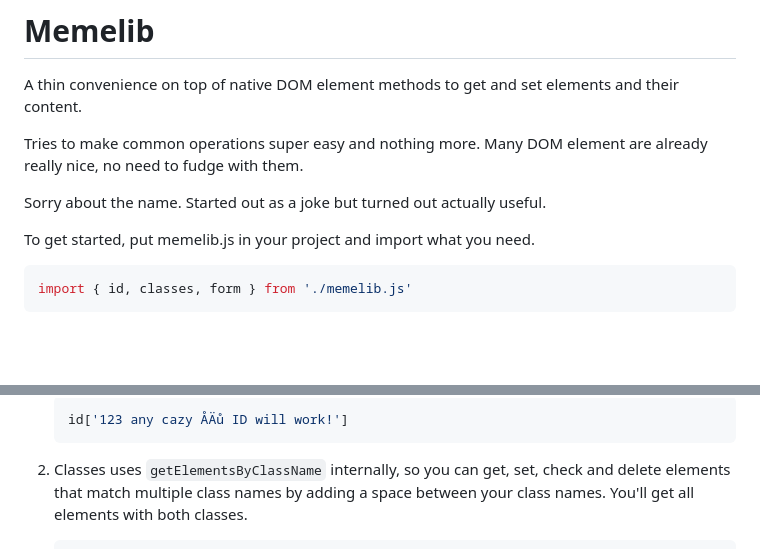
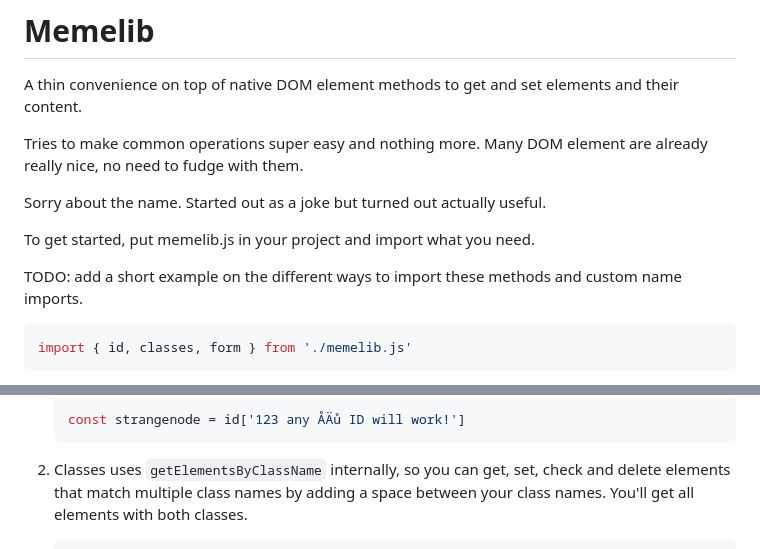
Before and after one commit to sakamies/memelib, a Markdown page: README.md, 2 parts joined by grey strips. Rendered like a GitHub page; blank space fills up the shorter version.

````diff
--- a/README.md
+++ b/README.md
@@ -7,6 +7,8 @@ Tries to make common operations super easy and nothing more. Many DOM element ar
 Sorry about the name. Started out as a joke but turned out actually useful.
 
 To get started, put memelib.js in your project and import what you need.
+
+TODO: add a short example on the different ways to import these methods and custom name imports.
 
 ```js
 import { id, classes, form } from './memelib.js'
@@ -183,6 +307,6 @@ TODO
     ```
     ```js
-    id['123 any cazy ÅÄů ID will work!']
+    const strangenode = id['123 any ÅÄů ID will work!']
     ```
 
 2.  Classes uses `getElementsByClassName` internally, so you can get, set, check and delete elements that match multiple class names by adding a space between your class names. You'll get all elements with both classes.
````
Also changed, not shown: other parts of README.md (+128 -6 lines).
